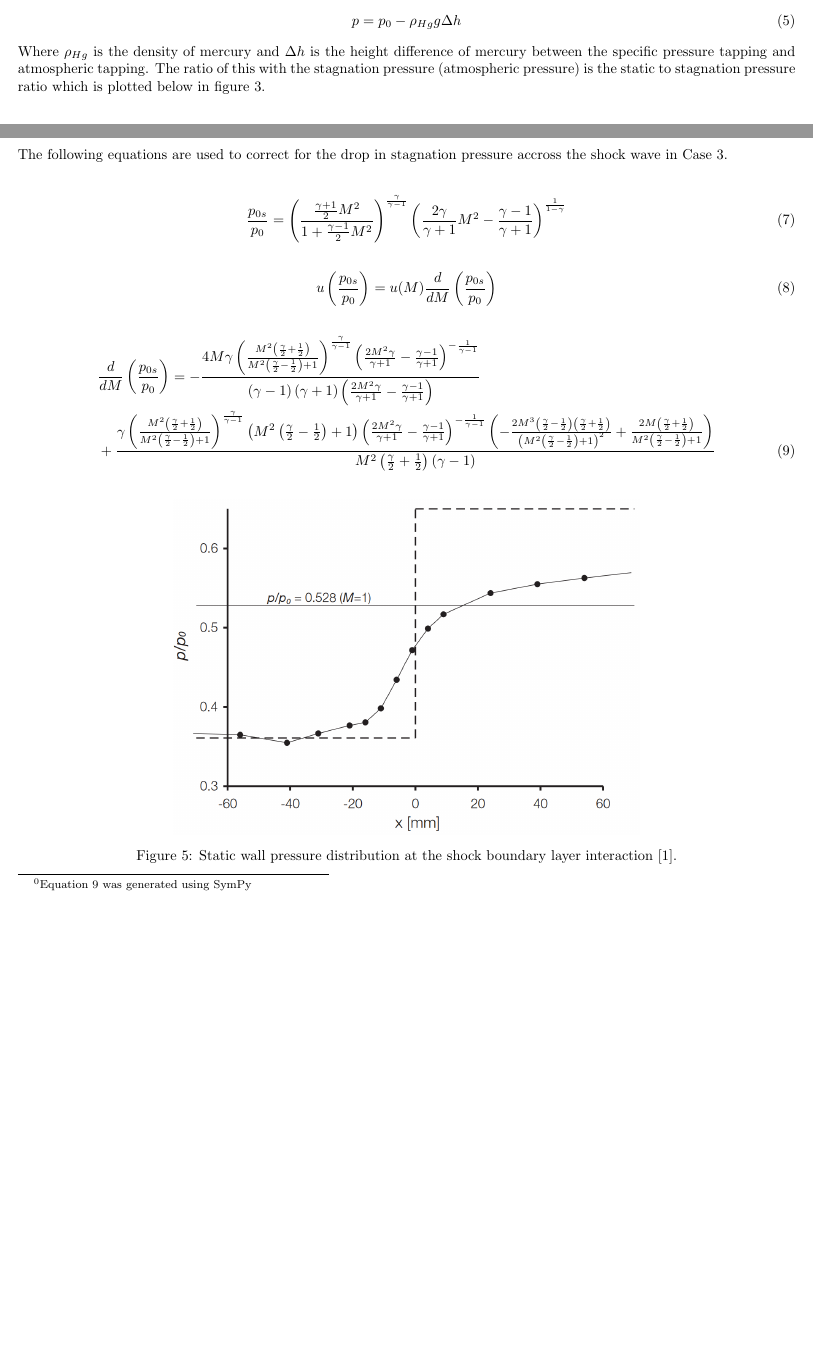
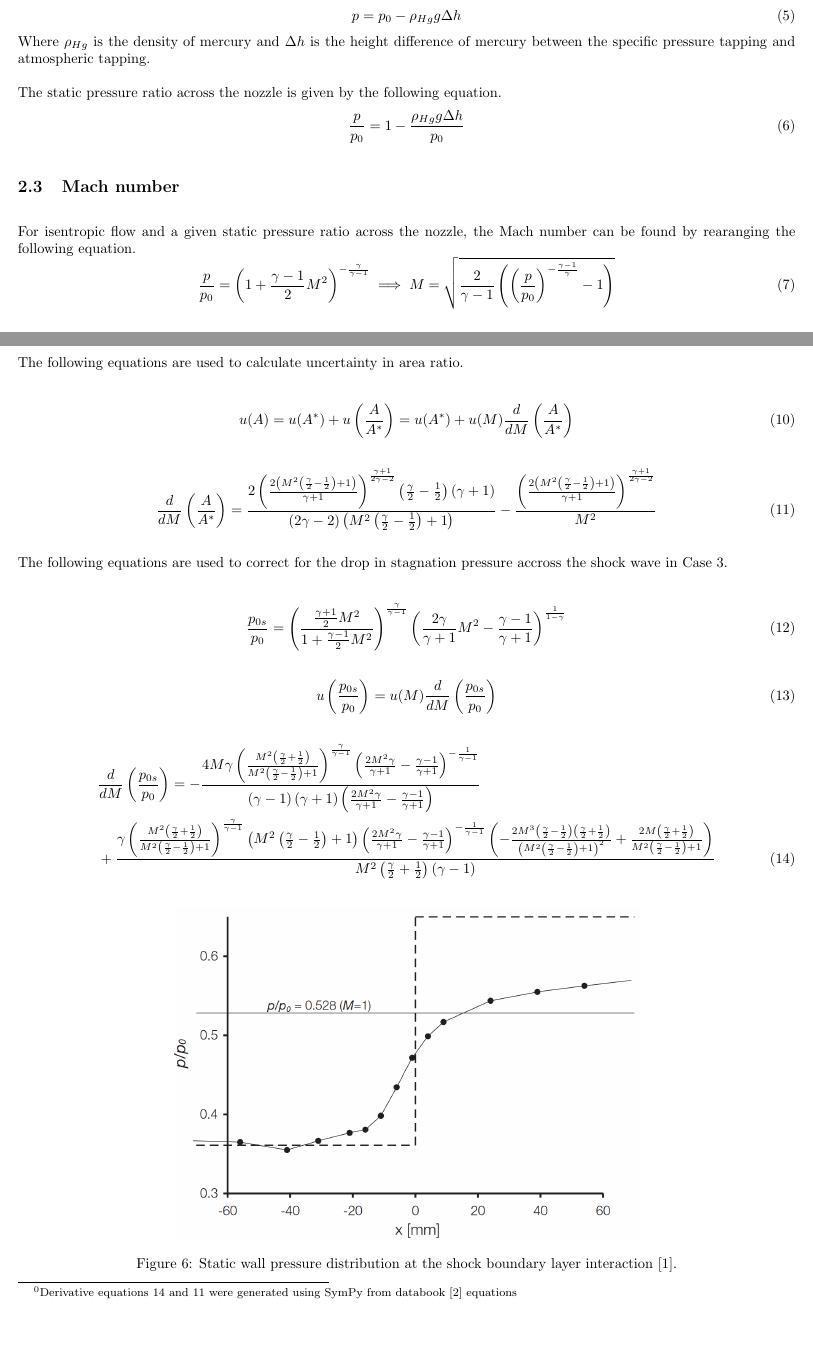
Before and after one commit to lpender3672/MEng-CW, a LaTeX paper (IIA/3A3/Supersonic_Nozzle_FTR/FTR.tex): two parts of pages 2 and 7 of 8, joined at a grey line, cut so that both start at the same text, the shorter picture padded with empty space. Compiled offline with pdfLaTeX.

Commit message:
progress with FTR

```diff
--- a/IIA/3A3/Supersonic_Nozzle_FTR/FTR.tex
+++ b/IIA/3A3/Supersonic_Nozzle_FTR/FTR.tex
@@ -107,4 +107,14 @@ The static pressure at a specific pressure tapping along the nozzle is given by
     p = p_0 - \rho_{Hg} g \Delta h
 \end{equation}
 Where $\rho_{Hg}$ is the density of mercury and $\Delta h$ is the height difference of mercury between the specific pressure tapping and atmospheric tapping.
-The ratio of this with the stagnation pressure (atmospheric pressure) is the static to stagnation pressure ratio which is plotted below in figure \ref{fig:figure4}.
+
+The static pressure ratio across the nozzle is given by the following equation.
+\begin{equation}
+    \frac{p}{p_0} = 1 - \frac{\rho_{Hg} g \Delta h}{p_0}
+\end{equation}
+
+\subsection{Mach number}
+For isentropic flow and a given static pressure ratio across the nozzle, the Mach number can be found by rearanging the following equation.
+\begin{equation}
+    \frac{p}{p_0} = \left( 1 + \frac{\gamma - 1}{2}M^2\right) ^ {-\frac{\gamma}{\gamma-1}} \implies M = \sqrt{\frac{2}{\gamma-1} \left( \left( \frac{p}{p_0}\right) ^ {-\frac{\gamma-1}{\gamma}} - 1\right)}
+\end{equation}
@@ -222,6 +239,16 @@ Then we started the main experiment by setting the height difference of the mano
 
 \section{Appendix}
 
+The following equations are used to calculate uncertainty in area ratio.
+
+\begin{equation}
+    u(A) = u(A^*) + u\left( \frac{A}{A^*} \right) = u(A^*) + u(M) \frac{d}{dM}\left( \frac{A}{A^*} \right)
+\end{equation}
+
+\begin{equation}
+    \frac{d}{dM}\left( \frac{A}{A^*} \right) = \frac{2 \left(\frac{2 \left(M^{2} \left(\frac{\gamma}{2} - \frac{1}{2}\right) + 1\right)}{\gamma + 1}\right)^{\frac{\gamma + 1}{2 \gamma - 2}} \left(\frac{\gamma}{2} - \frac{1}{2}\right) \left(\gamma + 1\right)}{\left(2 \gamma - 2\right) \left(M^{2} \left(\frac{\gamma}{2} - \frac{1}{2}\right) + 1\right)} - \frac{\left(\frac{2 \left(M^{2} \left(\frac{\gamma}{2} - \frac{1}{2}\right) + 1\right)}{\gamma + 1}\right)^{\frac{\gamma + 1}{2 \gamma - 2}}}{M^{2}}
+    \label{eqn:dA_dM}
+\end{equation}
 
 The following equations are used to correct for the drop in stagnation pressure accross the shock wave in Case 3.
 
@@ -240,7 +267,7 @@ The following equations are used to correct for the drop in stagnation pressure
     \end{aligned}
     \label{eqn:dp0sr_dm}
 \end{equation}
-\footnotetext{Equation \ref{eqn:dp0sr_dm} was generated using SymPy}
+\footnotetext{Derivative equations \ref{eqn:dp0sr_dm} and \ref{eqn:dA_dM} were generated using SymPy from databook \cite{data_book} equations}
 
 \begin{figure}[H]
     \centering
```
Also changed, not shown: IIA/3A3/Supersonic_Nozzle_FTR/refs.bib (+8 -2 lines), IIA/3A3/Supersonic_Nozzle/mach_number_distribution_corrected.png, IIA/3A3/Supersonic_Nozzle/pressure_ratio_distribution_corrected.png, IIA/3A3/Supersonic_Nozzle_FTR/FTR.bbl, IIA/3A3/Supersonic_Nozzle_FTR/FTR.tex (23 more changed lines), 3 other files.
